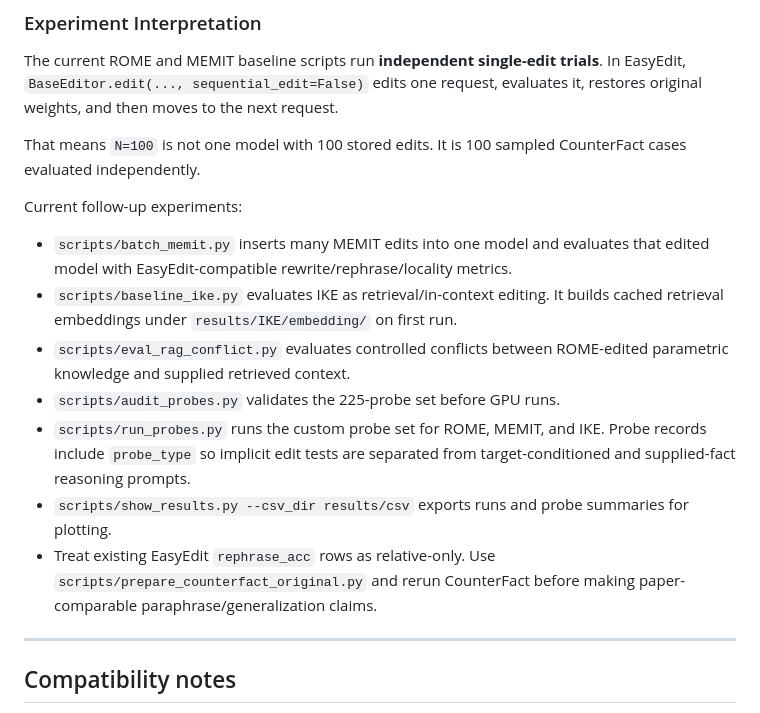
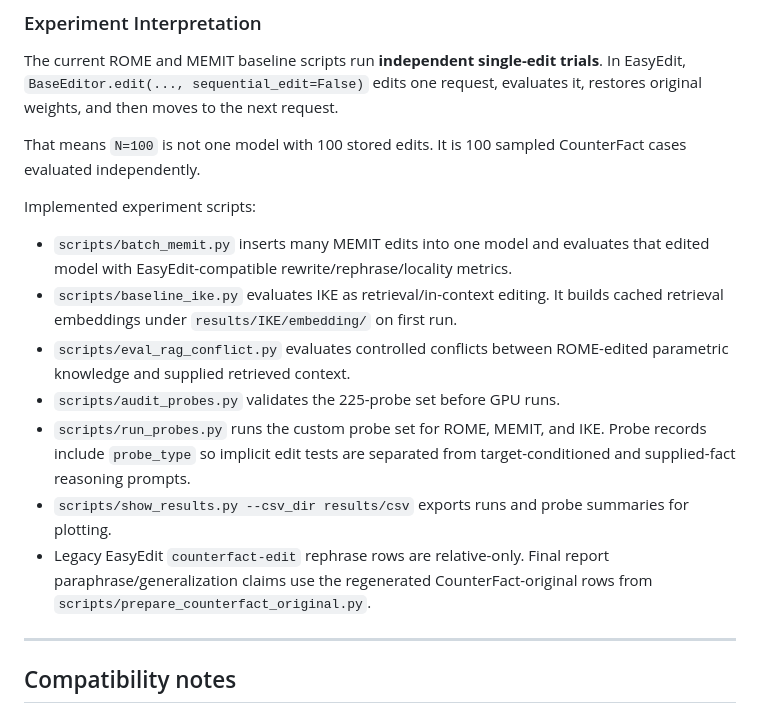
Before and after one commit to MatthewTHutchinson/cs263-knowledge-editing, a Markdown page: README.md, the part around the change. Rendered like a GitHub page.

Commit message:
Clarify implemented experiment scripts

```diff
--- a/README.md
+++ b/README.md
@@ -507,7 +507,7 @@ The current ROME and MEMIT baseline scripts run **independent single-edit trials
 
 That means `N=100` is not one model with 100 stored edits. It is 100 sampled CounterFact cases evaluated independently.
 
-Current follow-up experiments:
+Implemented experiment scripts:
 
 - `scripts/batch_memit.py` inserts many MEMIT edits into one model and evaluates that edited model with EasyEdit-compatible rewrite/rephrase/locality metrics.
 - `scripts/baseline_ike.py` evaluates IKE as retrieval/in-context editing. It builds cached retrieval embeddings under `results/IKE/embedding/` on first run.
@@ -515,7 +515,7 @@ Current follow-up experiments:
 - `scripts/audit_probes.py` validates the 225-probe set before GPU runs.
 - `scripts/run_probes.py` runs the custom probe set for ROME, MEMIT, and IKE. Probe records include `probe_type` so implicit edit tests are separated from target-conditioned and supplied-fact reasoning prompts.
 - `scripts/show_results.py --csv_dir results/csv` exports runs and probe summaries for plotting.
-- Treat existing EasyEdit `rephrase_acc` rows as relative-only. Use `scripts/prepare_counterfact_original.py` and rerun CounterFact before making paper-comparable paraphrase/generalization claims.
+- Legacy EasyEdit `counterfact-edit` rephrase rows are relative-only. Final report paraphrase/generalization claims use the regenerated CounterFact-original rows from `scripts/prepare_counterfact_original.py`.
 
 ---
 
```
